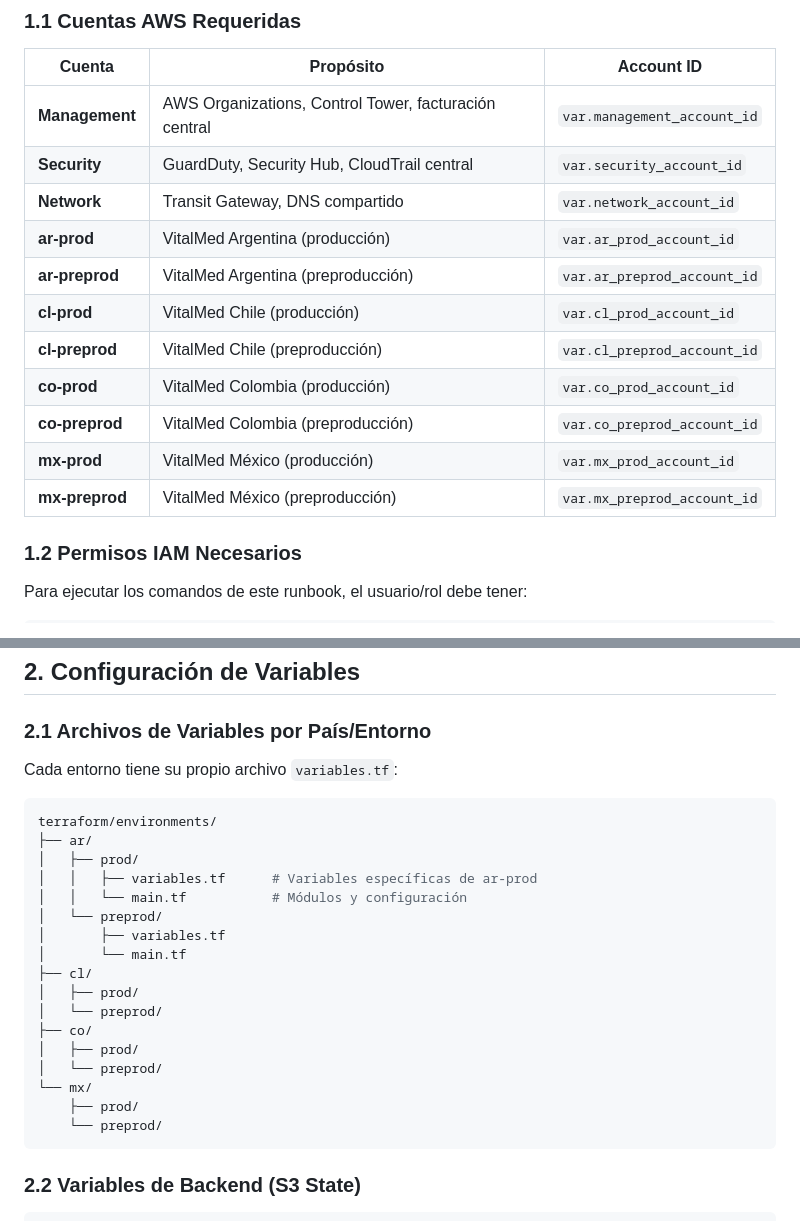
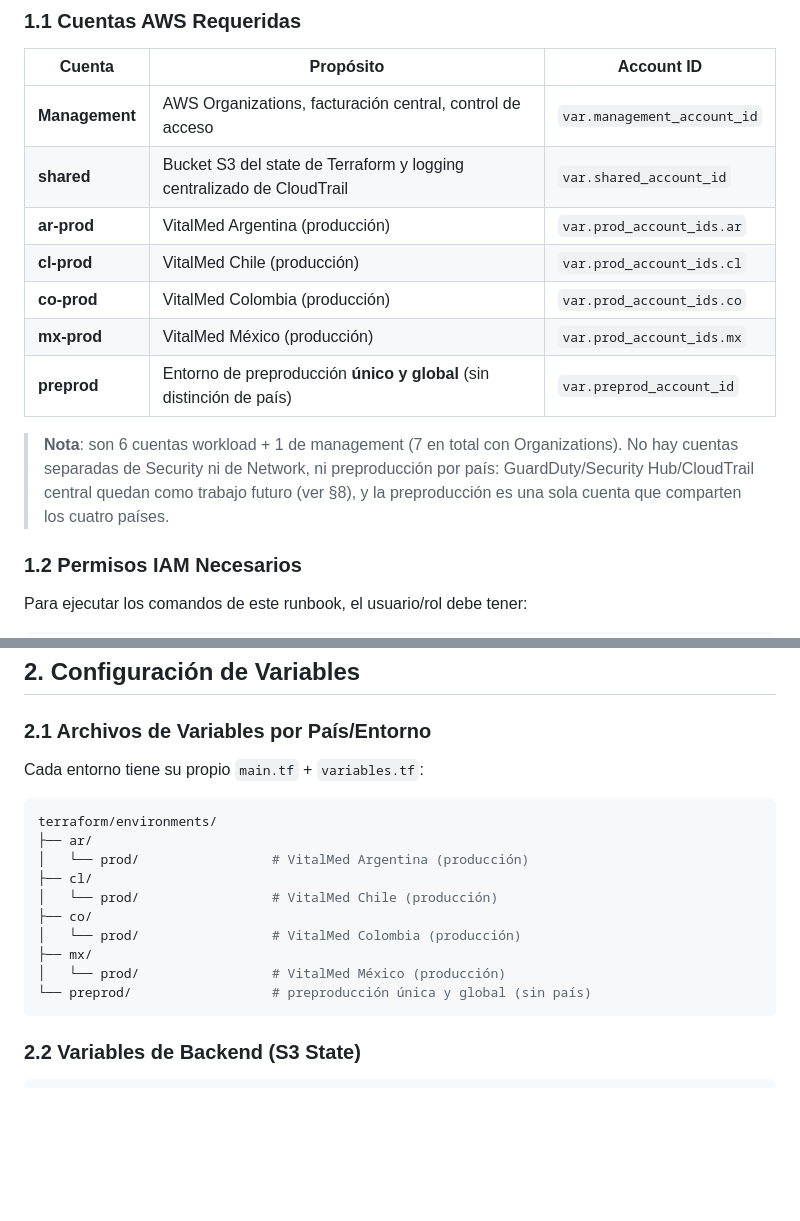
Before and after one commit to JosiasTomasnanez/vitalmed-telehealth-platform, a Markdown page: docs/runbook.md, 2 parts joined by grey strips. Drawn GitHub-style; blank space fills up the shorter version.

Commit message:
docs(runbook): actualizar a diseño de 6 cuentas con preprod global

````diff
--- a/docs/runbook.md
+++ b/docs/runbook.md
@@ -10,17 +10,15 @@
 
 | Cuenta | Propósito | Account ID |
 |--------|-----------|------------|
-| **Management** | AWS Organizations, Control Tower, facturación central | `var.management_account_id` |
-| **Security** | GuardDuty, Security Hub, CloudTrail central | `var.security_account_id` |
-| **Network** | Transit Gateway, DNS compartido | `var.network_account_id` |
-| **ar-prod** | VitalMed Argentina (producción) | `var.ar_prod_account_id` |
-| **ar-preprod** | VitalMed Argentina (preproducción) | `var.ar_preprod_account_id` |
-| **cl-prod** | VitalMed Chile (producción) | `var.cl_prod_account_id` |
-| **cl-preprod** | VitalMed Chile (preproducción) | `var.cl_preprod_account_id` |
-| **co-prod** | VitalMed Colombia (producción) | `var.co_prod_account_id` |
-| **co-preprod** | VitalMed Colombia (preproducción) | `var.co_preprod_account_id` |
-| **mx-prod** | VitalMed México (producción) | `var.mx_prod_account_id` |
-| **mx-preprod** | VitalMed México (preproducción) | `var.mx_preprod_account_id` |
+| **Management** | AWS Organizations, facturación central, control de acceso | `var.management_account_id` |
+| **shared** | Bucket S3 del state de Terraform y logging centralizado de CloudTrail | `var.shared_account_id` |
+| **ar-prod** | VitalMed Argentina (producción) | `var.prod_account_ids.ar` |
+| **cl-prod** | VitalMed Chile (producción) | `var.prod_account_ids.cl` |
+| **co-prod** | VitalMed Colombia (producción) | `var.prod_account_ids.co` |
+| **mx-prod** | VitalMed México (producción) | `var.prod_account_ids.mx` |
+| **preprod** | Entorno de preproducción **único y global** (sin distinción de país) | `var.preprod_account_id` |
+
+> **Nota**: son 6 cuentas workload + 1 de management (7 en total con Organizations). No hay cuentas separadas de Security ni de Network, ni preproducción por país: GuardDuty/Security Hub/CloudTrail central quedan como trabajo futuro (ver §8), y la preproducción es una sola cuenta que comparten los cuatro países.
 
 ### 1.2 Permisos IAM Necesarios
 
@@ -81,26 +79,19 @@ Para ejecutar los comandos de este runbook, el usuario/rol debe tener:
 
 ### 2.1 Archivos de Variables por País/Entorno
 
-Cada entorno tiene su propio archivo `variables.tf`:
+Cada entorno tiene su propio `main.tf` + `variables.tf`:
 
 ```bash
 terraform/environments/
 ├── ar/
-│   ├── prod/
-│   │   ├── variables.tf      # Variables específicas de ar-prod
-│   │   └── main.tf           # Módulos y configuración
-│   └── preprod/
-│       ├── variables.tf
-│       └── main.tf
+│   └── prod/                 # VitalMed Argentina (producción)
 ├── cl/
-│   ├── prod/
-│   └── preprod/
+│   └── prod/                 # VitalMed Chile (producción)
 ├── co/
-│   ├── prod/
-│   └── preprod/
-└── mx/
-    ├── prod/
-    └── preprod/
+│   └── prod/                 # VitalMed Colombia (producción)
+├── mx/
+│   └── prod/                 # VitalMed México (producción)
+└── preprod/                  # preproducción única y global (sin país)
 ```
 
 ### 2.2 Variables de Backend (S3 State)
````
